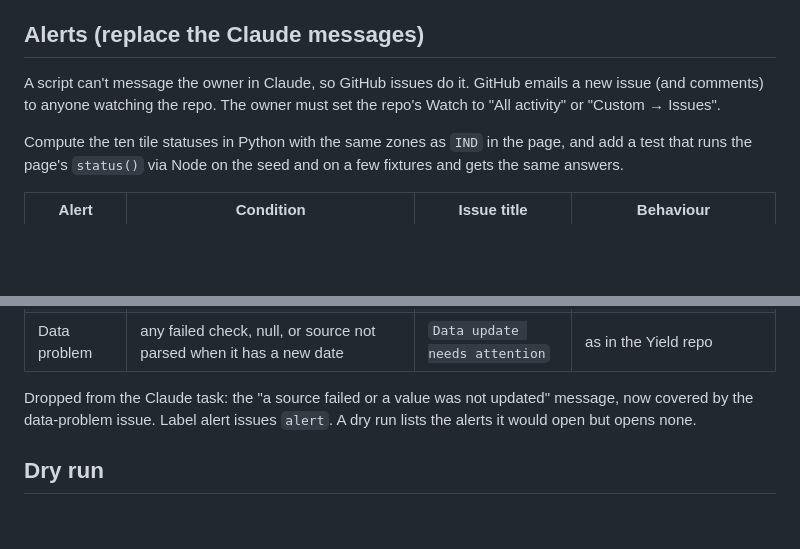
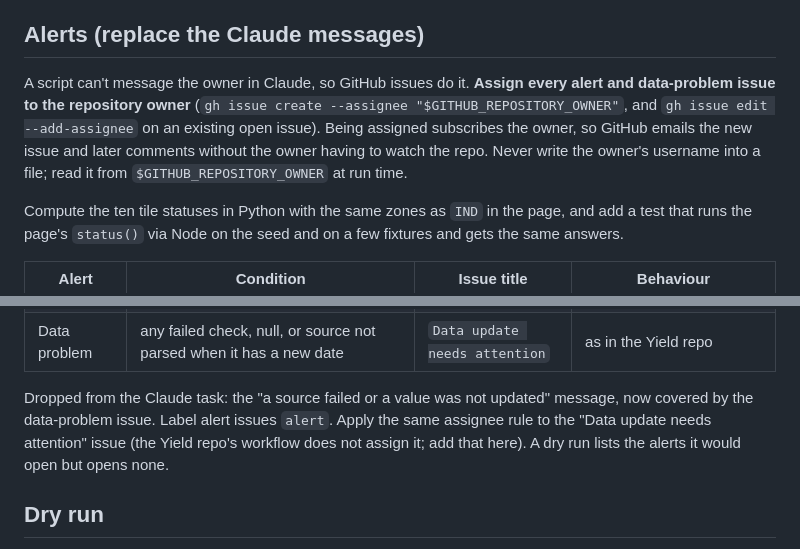
Before and after one commit to slowriver87/fed-liquidity-plumbing, a Markdown page: HANDOFF.md, 2 parts joined by grey strips. GitHub-like rendering; blank space fills up the shorter version.

```diff
--- a/HANDOFF.md
+++ b/HANDOFF.md
@@ -157,7 +157,7 @@ Checked Oct 19–20, 2026 through a web reader (not from a GitHub runner, and th
 
 ## Alerts (replace the Claude messages)
 
-A script can't message the owner in Claude, so GitHub issues do it. GitHub emails a new issue (and comments) to anyone watching the repo. The owner must set the repo's Watch to "All activity" or "Custom → Issues".
+A script can't message the owner in Claude, so GitHub issues do it. **Assign every alert and data-problem issue to the repository owner** (`gh issue create --assignee "$GITHUB_REPOSITORY_OWNER"`, and `gh issue edit --add-assignee` on an existing open issue). Being assigned subscribes the owner, so GitHub emails the new issue and later comments without the owner having to watch the repo. Never write the owner's username into a file; read it from `$GITHUB_REPOSITORY_OWNER` at run time.
 
 Compute the ten tile statuses in Python with the same zones as `IND` in the page, and add a test that runs the page's `status()` via Node on the seed and on a few fixtures and gets the same answers.
 
@@ -171,7 +171,7 @@ Compute the ten tile statuses in Python with the same zones as `IND` in the page
 | Reserves move | abs(week-average change) > $100,000M | `Alert: Reserves moved <±$xB> in week of <date>` | new issue each time |
 | Data problem | any failed check, null, or source not parsed when it has a new date | `Data update needs attention` | as in the Yield repo |
 
-Dropped from the Claude task: the "a source failed or a value was not updated" message, now covered by the data-problem issue. Label alert issues `alert`. A dry run lists the alerts it would open but opens none.
+Dropped from the Claude task: the "a source failed or a value was not updated" message, now covered by the data-problem issue. Label alert issues `alert`. Apply the same assignee rule to the "Data update needs attention" issue (the Yield repo's workflow does not assign it; add that here). A dry run lists the alerts it would open but opens none.
 
 ## Dry run
 
```
